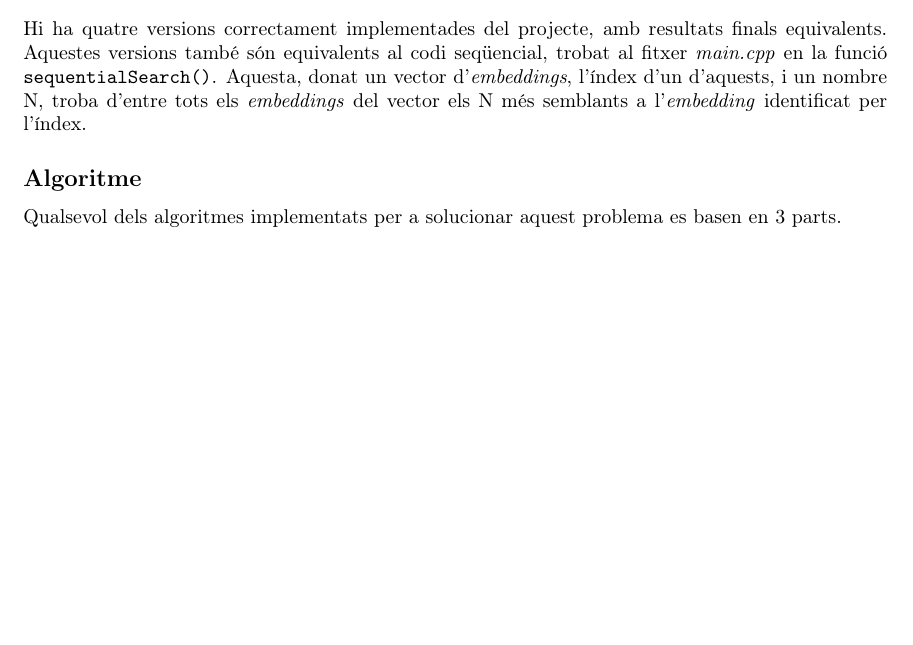
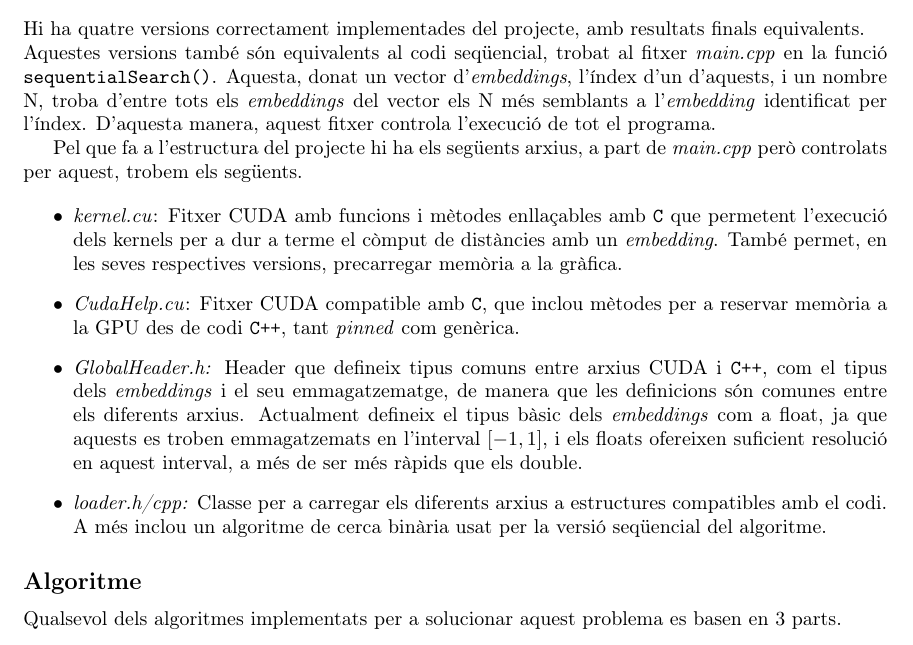
Before and after one commit to SirKoto/Semantic-distances-GloVe-, a LaTeX document (Memoria/Main.tex): part of page 4 of 10 before the commit and part of page 4 of 11 after it, cut so that both start at the same text, the shorter picture padded with empty space. Compiled offline with pdfLaTeX.

Commit message:
Added information about code structure

```diff
--- a/Memoria/Main.tex
+++ b/Memoria/Main.tex
@@ -92,8 +92,18 @@ Aquí hi ha uns exemples d'entrada:
 Per cada terme introduït, és dura a terme una cerca de la paraula introduïda en la base de dades. Si aquesta hi és, es procedirà a computar i escriure per consola les 10 paraules sintàcticament més semblants en la codificació \textit{word2vec}, així com diverses mètriques per avaluar l'eficiència de la consulta.
 El programa acaba quan es tanca la \textit{pipe} d'entrada.
 \section*{Implementació}
-Hi ha quatre versions correctament implementades del projecte, amb resultats finals equivalents.
-Aquestes versions també són equivalents al codi seqüencial, trobat al fitxer \textit{main.cpp} en la funció \verb|sequentialSearch()|. Aquesta, donat un vector d'\textit{embeddings}, l'índex d'un d'aquests, i un nombre N, troba d'entre tots els \textit{embeddings} del vector els N més semblants a l'\textit{embedding} identificat per l'índex.
+Hi ha quatre versions correctament implementades del projecte, amb resultats finals equivalents.\newline
+Aquestes versions també són equivalents al codi seqüencial, trobat al fitxer \textit{main.cpp} en la funció \verb|sequentialSearch()|. Aquesta, donat un vector d'\textit{embeddings}, l'índex d'un d'aquests, i un nombre N, troba d'entre tots els \textit{embeddings} del vector els N més semblants a l'\textit{embedding} identificat per l'índex. D'aquesta manera, aquest fitxer controla l'execució de tot el programa.
+
+Pel que fa a l'estructura del projecte hi ha els següents arxius, a part de \textit{main.cpp} però controlats per aquest, trobem els següents.
+
+\begin{itemize}
+	\item \textit{kernel.cu}: Fitxer CUDA amb funcions i mètodes enllaçables amb \verb|C| que permetent l'execució dels kernels per a dur a terme el còmput de distàncies amb un \textit{embedding}. També permet, en les seves respectives versions, precarregar memòria a la gràfica.
+	\item \textit{CudaHelp.cu}: Fitxer CUDA compatible amb \verb|C|, que inclou mètodes per a reservar memòria a la GPU des de codi \verb|C++|, tant \textit{pinned} com genèrica.
+	\item \textit{GlobalHeader.h:} Header que defineix tipus comuns entre arxius CUDA i \verb|C++|, com el tipus dels \textit{embeddings} i el seu emmagatzematge, de manera que les definicions són comunes entre els diferents arxius. Actualment defineix el tipus bàsic dels \textit{embeddings} com a float, ja que aquests es troben emmagatzemats en l'interval $[-1,1]$, i els floats ofereixen suficient resolució en aquest interval, a més de ser més ràpids que els double.
+	\item \textit{loader.h/cpp:} Classe per a carregar els diferents arxius a estructures compatibles amb el codi. A més inclou un algoritme de cerca binària usat per la versió seqüencial del algoritme.
+\end{itemize}
+
 \subsection*{Algoritme}
 Qualsevol dels algoritmes implementats per a solucionar aquest problema es basen en 3 parts.
 \begin{enumerate}
```
Also changed, not shown: Memoria/Main.pdf, Memoria/Main.tex (2 more changed lines).
